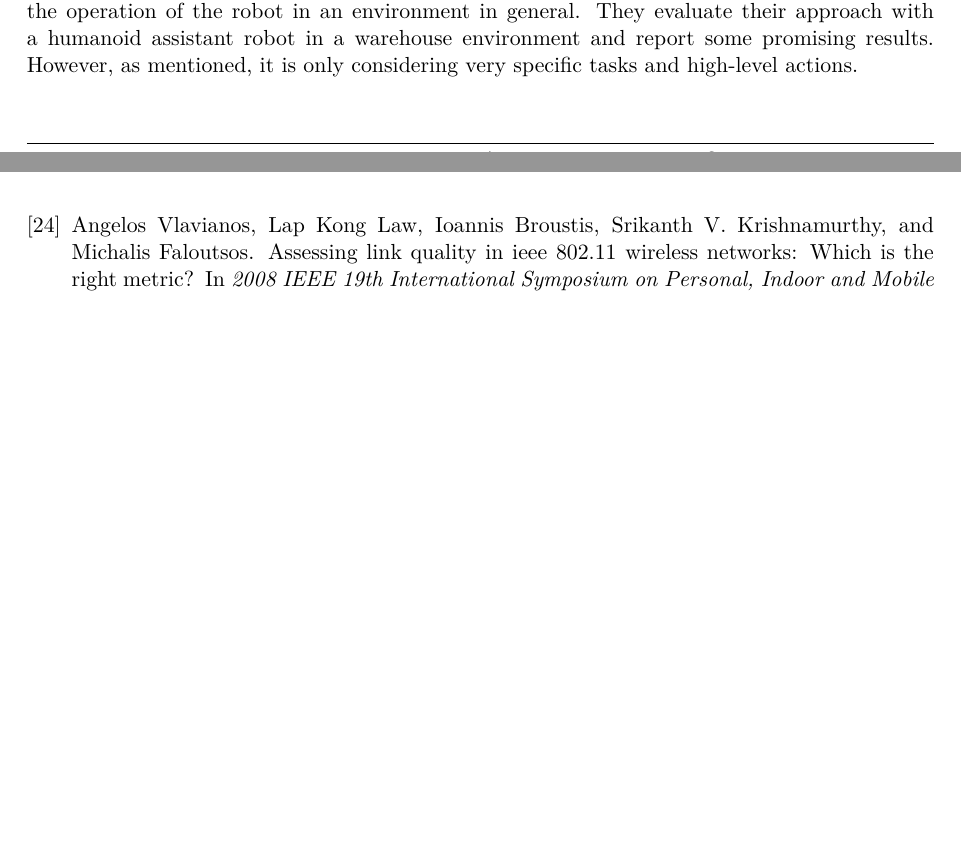
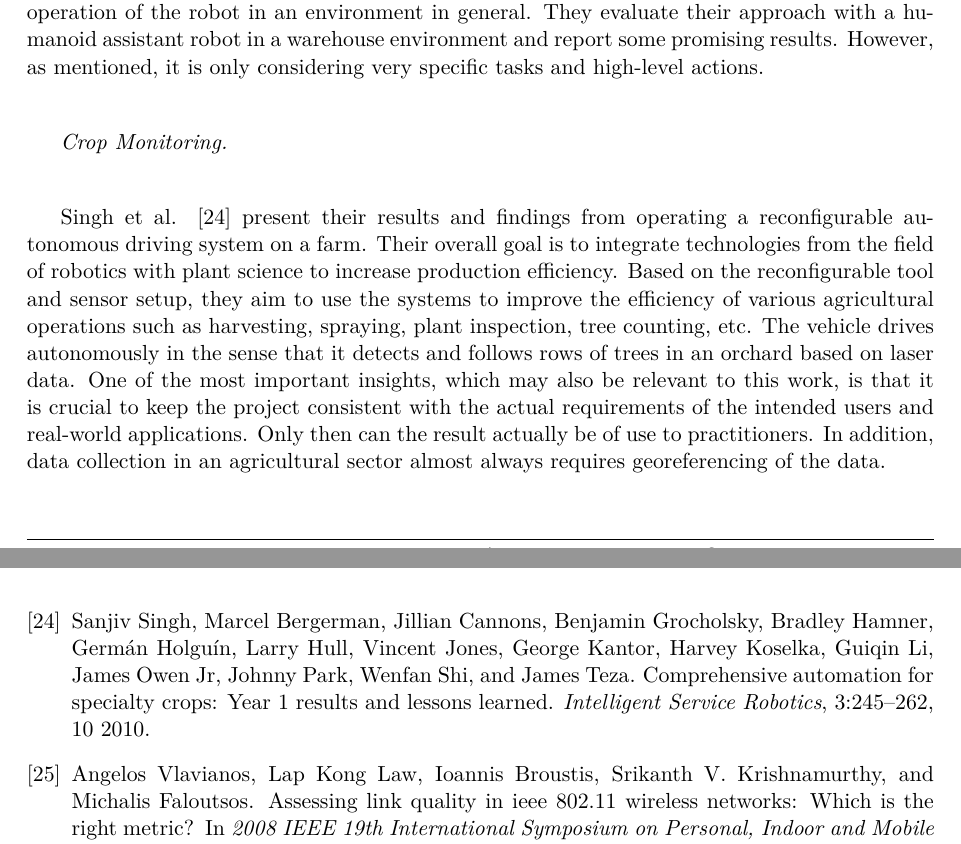
Before and after one commit to tbohne/msc, a LaTeX thesis (thesis/thesis.tex, which reads thesis/papers.bib): two parts of pages 13 and 73 of 79, joined at a grey line, cut so that both start at the same text, the shorter picture padded with empty space. Compiled offline with pdfLaTeX.

Commit message:
extend lit rev

```diff
--- a/thesis/papers.bib
+++ b/thesis/papers.bib
@@ -77,3 +77,8 @@
   title = {Mobile Roboter: Eine Einf\"{u}hrung aus Sicht der Informatik},
   username = {flint63},
   year = 2012
+}
+
+@article{Singh:2010,
+  author = {Singh, Sanjiv and Bergerman, Marcel and Cannons, Jillian and Grocholsky, Benjamin and Hamner, Bradley and Holguín, Germán and Hull, Larry and Jones, Vincent and Kantor, George and Koselka, Harvey and Li, Guiqin and Owen Jr, James and Park, Johnny and Shi, Wenfan and Teza, James},
+  year = {2010},
--- a/thesis/thesis.tex
+++ b/thesis/thesis.tex
@@ -208,7 +208,16 @@ help of human operators in unexpected problematic situations. \cite{Kunze:2018}\
 \noindent
 Mauro et al. \cite{Mauro:2019} introduce a high-level deep learning and vision based approach to execution monitoring for robot tasks. Monitoring is limited to the execution of the
 plan and not to the operation of the robot in an environment in general. They evaluate their approach with a humanoid assistant robot in a warehouse environment and report some
-promising results. However, as mentioned, it is only considering very specific tasks and high-level actions.
+promising results. However, as mentioned, it is only considering very specific tasks and high-level actions.\newline
+
+\textit{Crop Monitoring.}\newline
+
+Singh et al. \cite{Singh:2010} present their results and findings from operating a reconfigurable autonomous driving system on a farm. Their overall goal is to integrate technologies
+from the field of robotics with plant science to increase production efficiency. Based on the reconfigurable tool and sensor setup, they aim to use the systems to improve the
+efficiency of various agricultural operations such as harvesting, spraying, plant inspection, tree counting, etc. The vehicle drives autonomously in the sense that it detects and
+follows rows of trees in an orchard based on laser data. One of the most important insights, which may also be relevant to this work, is that it is crucial to keep the project
+consistent with the actual requirements of the intended users and real-world applications. Only then can the result actually be of use to practitioners. In addition, data collection
+in an agricultural sector almost always requires georeferencing of the data.
 
 \pagebreak
 
```
Also changed, not shown: thesis/papers.bib (6 more changed lines).
